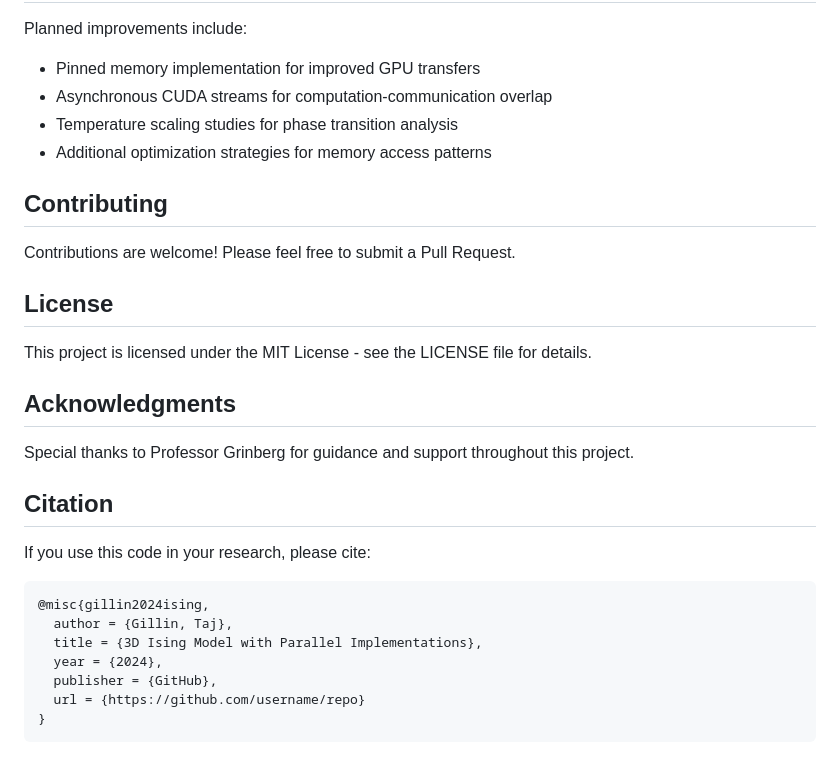
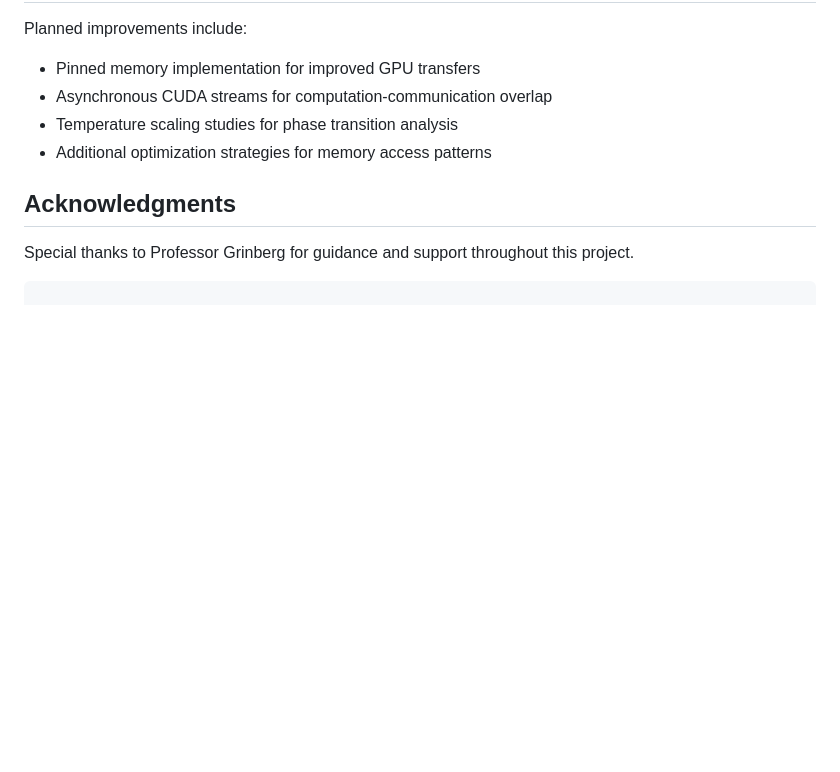
Before and after one commit to taj-gillin/Parallel-Ising, a Markdown page: README.md, the part around the change. GitHub-like rendering; blank space fills up the shorter version.

````diff
--- a/README.md
+++ b/README.md
@@ -121,27 +121,8 @@ Planned improvements include:
 - Temperature scaling studies for phase transition analysis
 - Additional optimization strategies for memory access patterns
 
-## Contributing
-
-Contributions are welcome! Please feel free to submit a Pull Request.
-
-## License
-
-This project is licensed under the MIT License - see the LICENSE file for details.
-
 ## Acknowledgments
 
 Special thanks to Professor Grinberg for guidance and support throughout this project.
 
-## Citation
-
-If you use this code in your research, please cite:
 ```
-@misc{gillin2024ising,
-  author = {Gillin, Taj},
-  title = {3D Ising Model with Parallel Implementations},
-  year = {2024},
-  publisher = {GitHub},
-  url = {https://github.com/username/repo}
-}
-```
````
